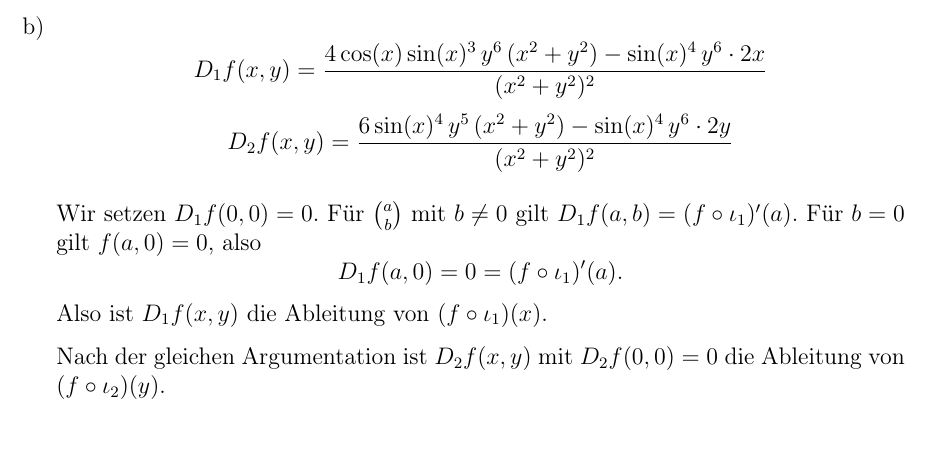
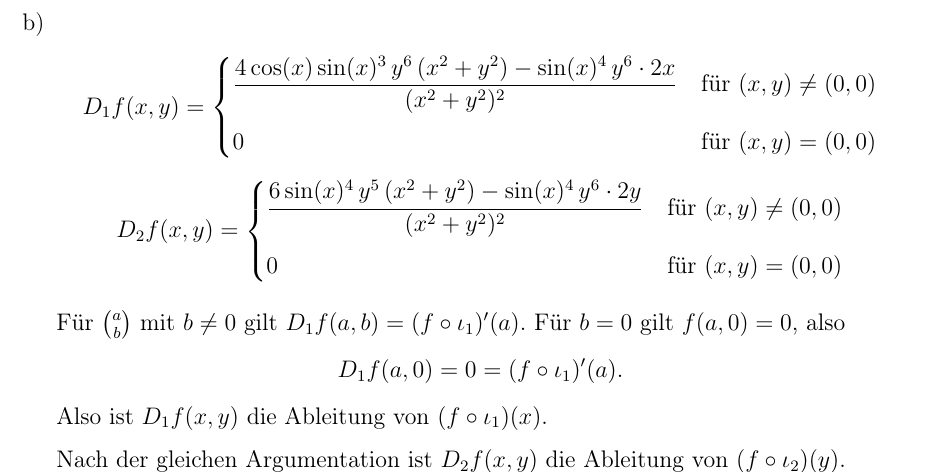
Before and after one commit to DavidStahl97/Mathematikstudium, a LaTeX document (skripte/61211-analysis/lektion-3/Einsendeaufgabe/aufgabe-3_1.tex): part of page 2 of 3, cut so that both start at the same text, the shorter picture padded with empty space. Compiled offline with pdfLaTeX.

Commit message:
Aufgabe 3.1 b): partielle Ableitungen direkt mit Fallunterscheidung definieren
Co-Authored-By: Claude Opus 4.7 <noreply@anthropic.com>

```diff
--- a/skripte/61211-analysis/lektion-3/Einsendeaufgabe/aufgabe-3_1.tex
+++ b/skripte/61211-analysis/lektion-3/Einsendeaufgabe/aufgabe-3_1.tex
@@ -74,19 +74,25 @@
 
     \item
     \[
-        D_1 f(x,y) = \frac{4 \cos(x) \sin(x)^3 \, y^6 \, (x^2 + y^2) - \sin(x)^4 \, y^6 \cdot 2x}{(x^2 + y^2)^2}
+        D_1 f(x,y) = \begin{cases}
+            \dfrac{4 \cos(x) \sin(x)^3 \, y^6 \, (x^2 + y^2) - \sin(x)^4 \, y^6 \cdot 2x}{(x^2 + y^2)^2} & \text{für } (x,y) \neq (0,0) \\[1em]
+            0 & \text{für } (x,y) = (0,0)
+        \end{cases}
     \]
     \[
-        D_2 f(x,y) = \frac{6 \sin(x)^4 \, y^5 \, (x^2 + y^2) - \sin(x)^4 \, y^6 \cdot 2y}{(x^2 + y^2)^2}
+        D_2 f(x,y) = \begin{cases}
+            \dfrac{6 \sin(x)^4 \, y^5 \, (x^2 + y^2) - \sin(x)^4 \, y^6 \cdot 2y}{(x^2 + y^2)^2} & \text{für } (x,y) \neq (0,0) \\[1em]
+            0 & \text{für } (x,y) = (0,0)
+        \end{cases}
     \]
 
-    Wir setzen $D_1 f(0,0) = 0$. Für $\binom{a}{b}$ mit $b \neq 0$ gilt $D_1 f(a,b) = (f \circ \iota_1)'(a)$. Für $b = 0$ gilt $f(a, 0) = 0$, also
+    Für $\binom{a}{b}$ mit $b \neq 0$ gilt $D_1 f(a,b) = (f \circ \iota_1)'(a)$. Für $b = 0$ gilt $f(a, 0) = 0$, also
     \[
         D_1 f(a, 0) = 0 = (f \circ \iota_1)'(a).
     \]
     Also ist $D_1 f(x,y)$ die Ableitung von $(f \circ \iota_1)(x)$.
 
-    Nach der gleichen Argumentation ist $D_2 f(x,y)$ mit $D_2 f(0,0) = 0$ die Ableitung von $(f \circ \iota_2)(y)$.
+    Nach der gleichen Argumentation ist $D_2 f(x,y)$ die Ableitung von $(f \circ \iota_2)(y)$.
 
     $f$ ist also in $(0,0)$ partiell differenzierbar.
 
```
Also changed, not shown: skripte/61211-analysis/lektion-3/Einsendeaufgabe/aufgabe-3_1.tex (4 more changed lines).
